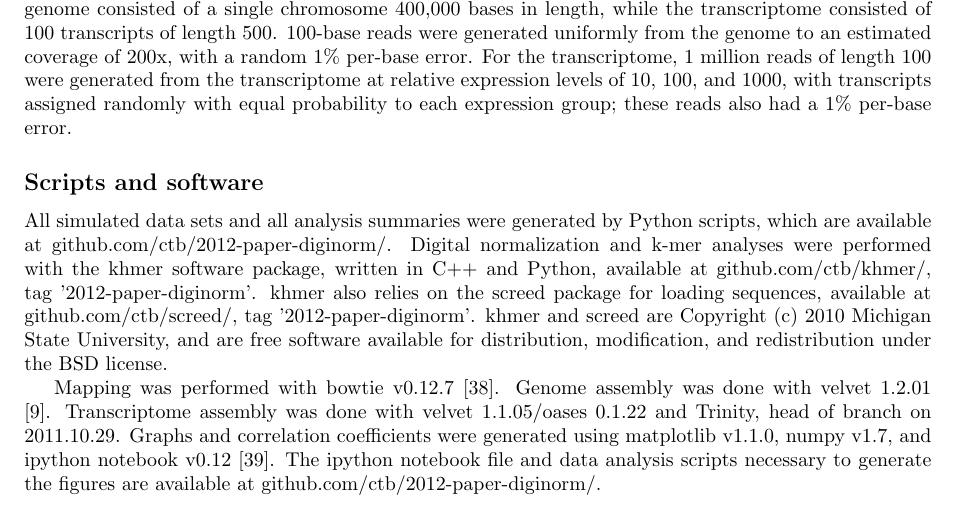
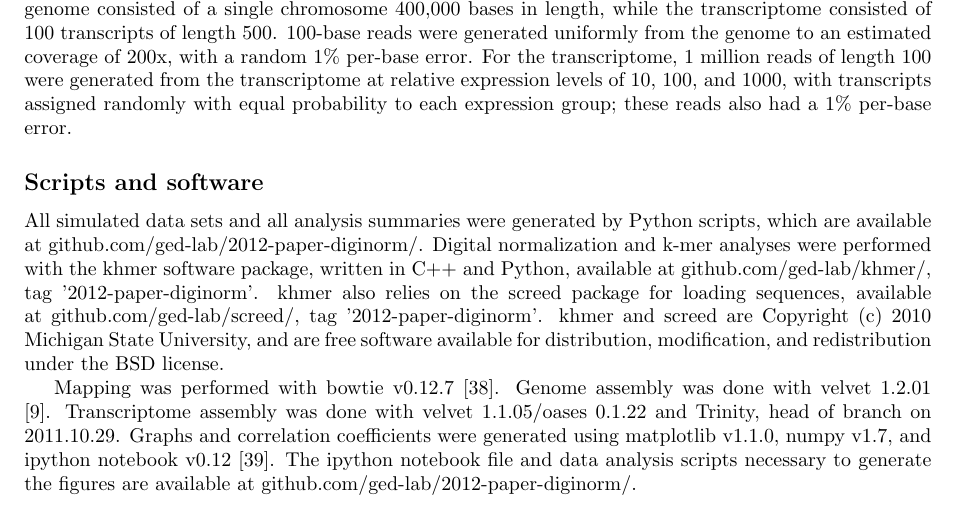
Before and after one commit to ctb/2012-paper-diginorm, a LaTeX document (diginorm.tex): part of page 10 of 19, cut so that both start at the same text. Compiled offline with pdfLaTeX.

Commit message:
updates to URLs

```diff
--- a/diginorm.tex
+++ b/diginorm.tex
@@ -999,11 +999,11 @@ per-base error.
 
 All simulated data sets and all analysis summaries were generated by
 Python scripts, which are available at
-github.com/ctb/2012-paper-diginorm/.  Digital normalization and k-mer
+github.com/ged-lab/2012-paper-diginorm/.  Digital normalization and k-mer
 analyses were performed with the khmer software package, written in
-C++ and Python, available at github.com/ctb/khmer/, tag
+C++ and Python, available at github.com/ged-lab/khmer/, tag
 '2012-paper-diginorm'.  khmer also relies on the screed package for
-loading sequences, available at github.com/ctb/screed/, tag
+loading sequences, available at github.com/ged-lab/screed/, tag
 '2012-paper-diginorm'.  khmer and screed are Copyright (c) 2010
 Michigan State University, and are free software available for
 distribution, modification, and redistribution under the BSD license.
@@ -1016,7 +1016,7 @@ Graphs and correlation coefficients were generated using matplotlib
 v1.1.0, numpy v1.7, and ipython notebook v0.12 \cite{ipython}.  The
 ipython notebook file and data analysis scripts necessary to generate
 the figures are available at
-  github.com/ctb/2012-paper-diginorm/.
+  github.com/ged-lab/2012-paper-diginorm/.
 
 %%http://public.ged.msu.edu.s3-website-us-east-1.amazonaws.com/molgula/
 
```
Also changed, not shown: 2 other files.
